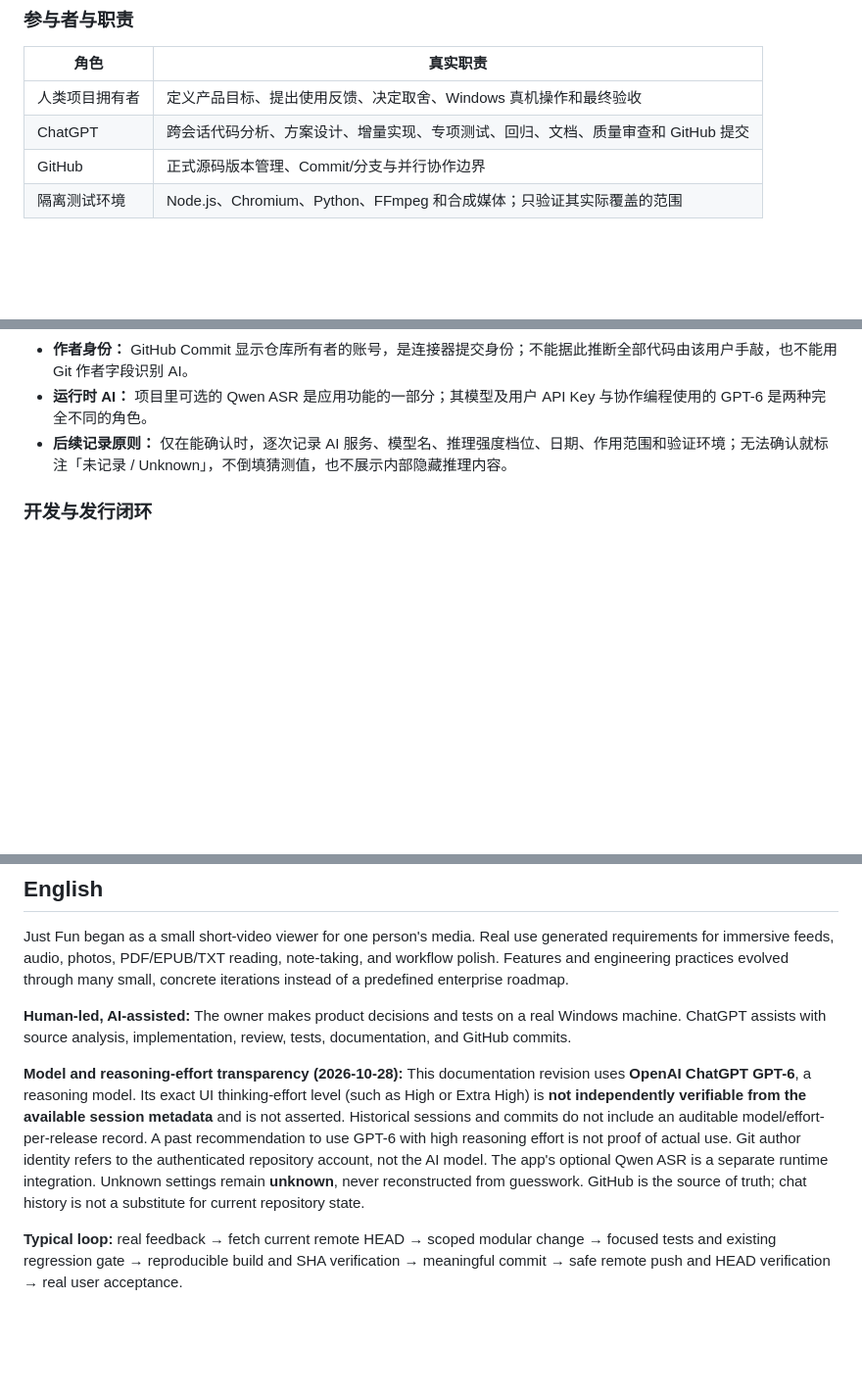
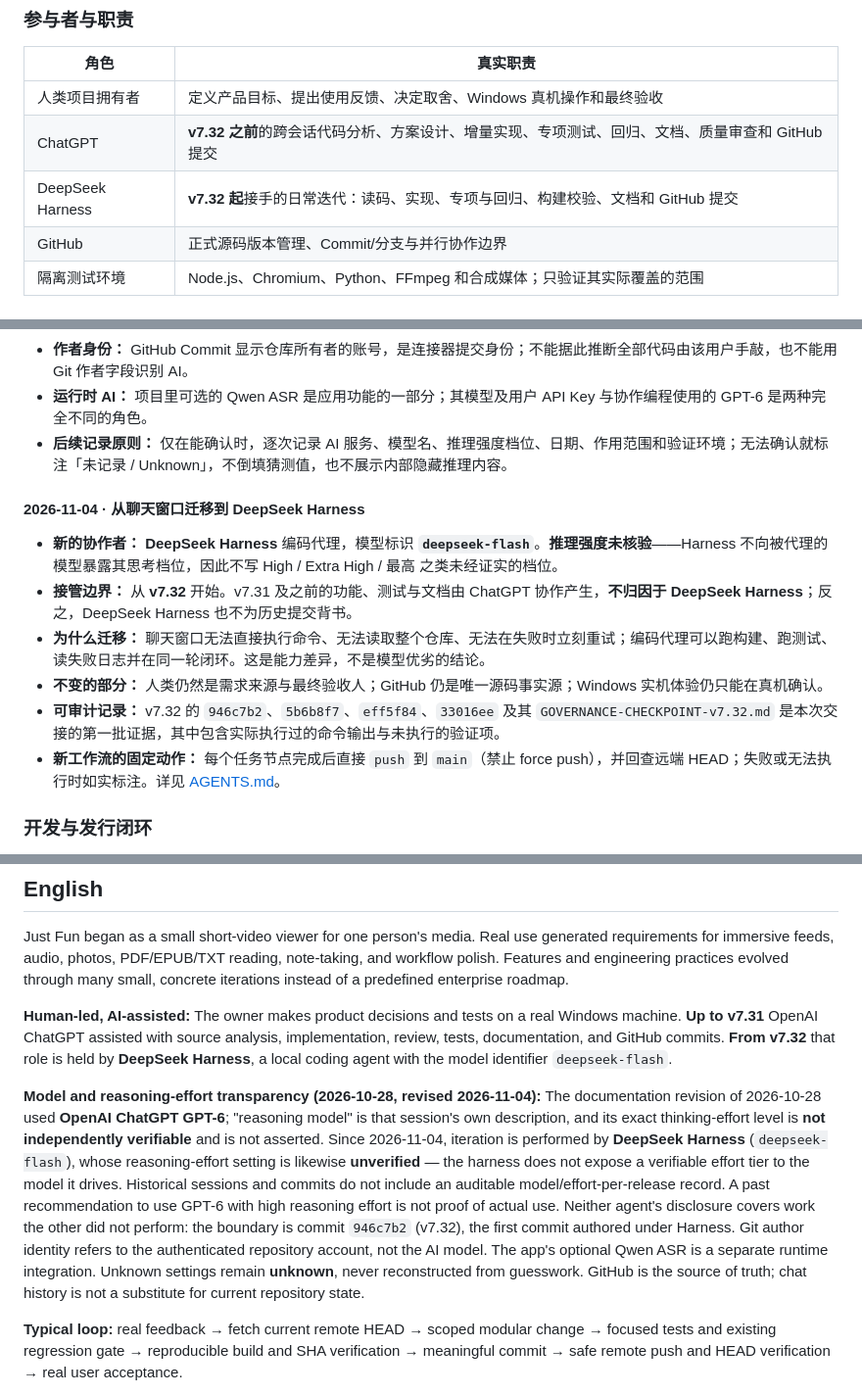
Before and after one commit to smartahou/just-fun, a Markdown page: docs/DEVELOPMENT.md, 3 parts joined by grey strips. Shown at 98% size. GitHub-like rendering; blank space fills up the shorter version.

```diff
--- a/docs/DEVELOPMENT.md
+++ b/docs/DEVELOPMENT.md
@@ -9,7 +9,8 @@ Just Fun 的起点不是一份完整的软件产品设计书，而是用户想
 | 角色 | 真实职责 |
 | --- | --- |
 | 人类项目拥有者 | 定义产品目标、提出使用反馈、决定取舍、Windows 真机操作和最终验收 |
-| ChatGPT | 跨会话代码分析、方案设计、增量实现、专项测试、回归、文档、质量审查和 GitHub 提交 |
+| ChatGPT | **v7.32 之前**的跨会话代码分析、方案设计、增量实现、专项测试、回归、文档、质量审查和 GitHub 提交 |
+| DeepSeek Harness | **v7.32 起**接手的日常迭代：读码、实现、专项与回归、构建校验、文档和 GitHub 提交 |
 | GitHub | 正式源码版本管理、Commit/分支与并行协作边界 |
 | 隔离测试环境 | Node.js、Chromium、Python、FFmpeg 和合成媒体；只验证其实际覆盖的范围 |
 
@@ -21,6 +22,15 @@ Just Fun 的起点不是一份完整的软件产品设计书，而是用户想
 - **作者身份：** GitHub Commit 显示仓库所有者的账号，是连接器提交身份；不能据此推断全部代码由该用户手敲，也不能用 Git 作者字段识别 AI。
 - **运行时 AI：** 项目里可选的 Qwen ASR 是应用功能的一部分；其模型及用户 API Key 与协作编程使用的 GPT-6 是两种完全不同的角色。
 - **后续记录原则：** 仅在能确认时，逐次记录 AI 服务、模型名、推理强度档位、日期、作用范围和验证环境；无法确认就标注「未记录 / Unknown」，不倒填猜测值，也不展示内部隐藏推理内容。
+
+#### 2026-11-04 · 从聊天窗口迁移到 DeepSeek Harness
+
+- **新的协作者：** **DeepSeek Harness** 编码代理，模型标识 **`deepseek-flash`**。**推理强度未核验**——Harness 不向被代理的模型暴露其思考档位，因此不写 High / Extra High / 最高 之类未经证实的档位。
+- **接管边界：** 从 **v7.32** 开始。v7.31 及之前的功能、测试与文档由 ChatGPT 协作产生，**不归因于 DeepSeek Harness**；反之，DeepSeek Harness 也不为历史提交背书。
+- **为什么迁移：** 聊天窗口无法直接执行命令、无法读取整个仓库、无法在失败时立刻重试；编码代理可以跑构建、跑测试、读失败日志并在同一轮闭环。这是能力差异，不是模型优劣的结论。
+- **不变的部分：** 人类仍然是需求来源与最终验收人；GitHub 仍是唯一源码事实源；Windows 实机体验仍只能在真机确认。
+- **可审计记录：** v7.32 的 `946c7b2`、`5b6b8f7`、`eff5f84`、`33016ee` 及其 `GOVERNANCE-CHECKPOINT-v7.32.md` 是本次交接的第一批证据，其中包含实际执行过的命令输出与未执行的验证项。
+- **新工作流的固定动作：** 每个任务节点完成后直接 `push` 到 `main`（禁止 force push），并回查远端 HEAD；失败或无法执行时如实标注。详见 [AGENTS.md](../AGENTS.md)。
 
 ### 开发与发行闭环
 
@@ -48,9 +58,9 @@ AI 没有天然可靠的记忆、完美的代码正确性或对个人硬件的
 
 Just Fun began as a small short-video viewer for one person's media. Real use generated requirements for immersive feeds, audio, photos, PDF/EPUB/TXT reading, note-taking, and workflow polish. Features and engineering practices evolved through many small, concrete iterations instead of a predefined enterprise roadmap.
 
-**Human-led, AI-assisted:** The owner makes product decisions and tests on a real Windows machine. ChatGPT assists with source analysis, implementation, review, tests, documentation, and GitHub commits.
+**Human-led, AI-assisted:** The owner makes product decisions and tests on a real Windows machine. **Up to v7.31** OpenAI ChatGPT assisted with source analysis, implementation, review, tests, documentation, and GitHub commits. **From v7.32** that role is held by **DeepSeek Harness**, a local coding agent with the model identifier `deepseek-flash`.
 
-**Model and reasoning-effort transparency (2026-10-28):** This documentation revision uses **OpenAI ChatGPT GPT-6**, a reasoning model. Its exact UI thinking-effort level (such as High or Extra High) is **not independently verifiable from the available session metadata** and is not asserted. Historical sessions and commits do not include an auditable model/effort-per-release record. A past recommendation to use GPT-6 with high reasoning effort is not proof of actual use. Git author identity refers to the authenticated repository account, not the AI model. The app's optional Qwen ASR is a separate runtime integration. Unknown settings remain **unknown**, never reconstructed from guesswork. GitHub is the source of truth; chat history is not a substitute for current repository state.
+**Model and reasoning-effort transparency (2026-10-28, revised 2026-11-04):** The documentation revision of 2026-10-28 used **OpenAI ChatGPT GPT-6**; "reasoning model" is that session's own description, and its exact thinking-effort level is **not independently verifiable** and is not asserted. Since 2026-11-04, iteration is performed by **DeepSeek Harness** (`deepseek-flash`), whose reasoning-effort setting is likewise **unverified** — the harness does not expose a verifiable effort tier to the model it drives. Historical sessions and commits do not include an auditable model/effort-per-release record. A past recommendation to use GPT-6 with high reasoning effort is not proof of actual use. Neither agent's disclosure covers work the other did not perform: the boundary is commit `946c7b2` (v7.32), the first commit authored under Harness. Git author identity refers to the authenticated repository account, not the AI model. The app's optional Qwen ASR is a separate runtime integration. Unknown settings remain **unknown**, never reconstructed from guesswork. GitHub is the source of truth; chat history is not a substitute for current repository state.
 
 **Typical loop:** real feedback → fetch current remote HEAD → scoped modular change → focused tests and existing regression gate → reproducible build and SHA verification → meaningful commit → safe remote push and HEAD verification → real user acceptance.
 
```
Also changed, not shown: GOVERNANCE-CHECKPOINT-v7.32.md (+10 -0 lines), README.md (+11 -7 lines).
